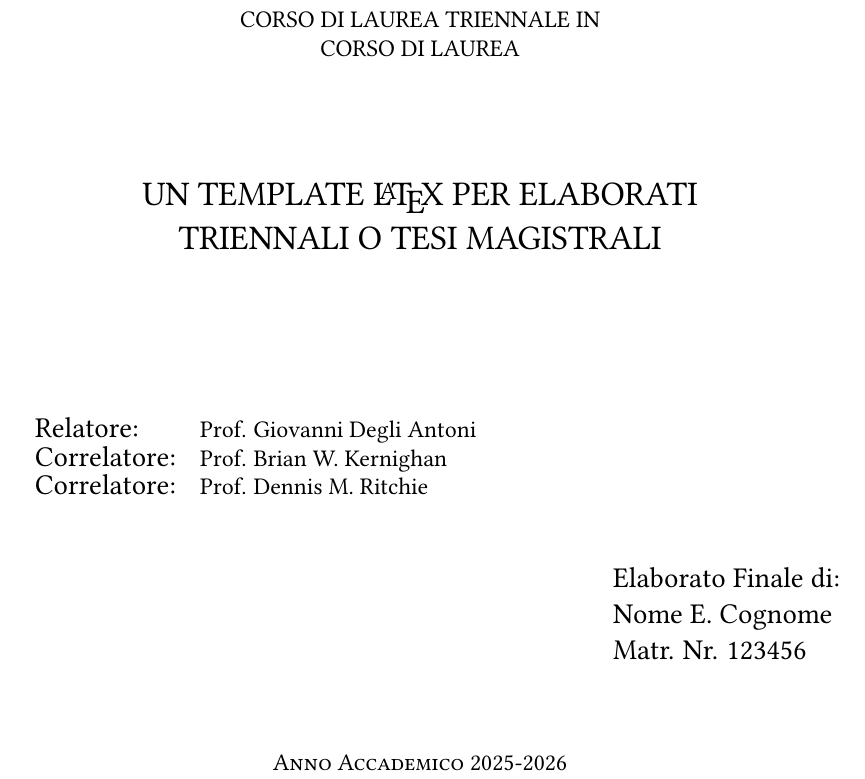
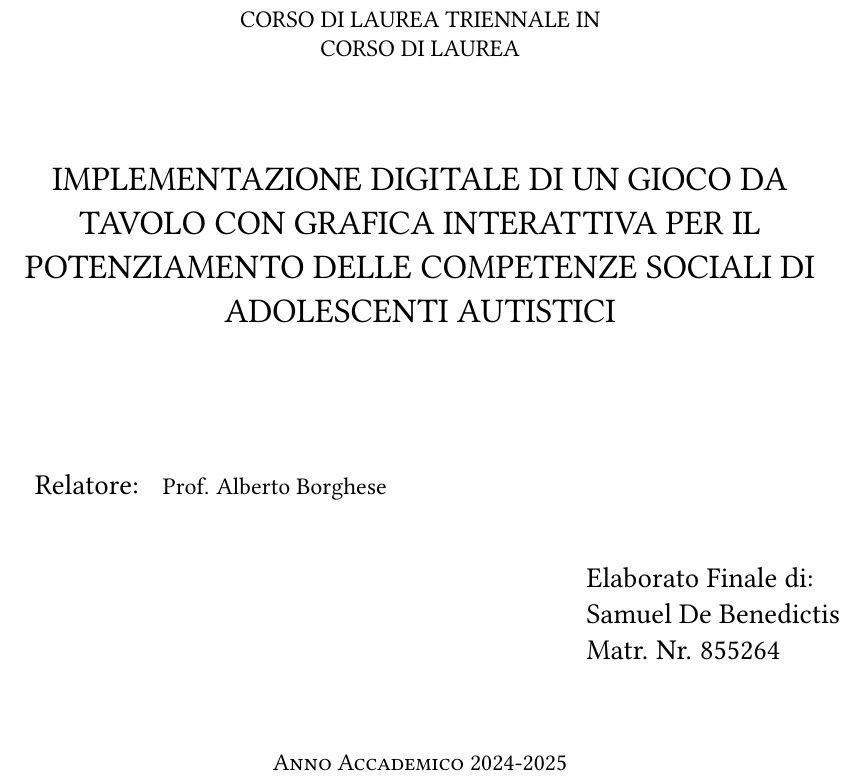
Before and after one commit to samueldebenedictis/tesi, a LaTeX thesis (elaborato/tesi.tex): part of page 1 of 32, cut so that both start at the same text. Compiled offline with pdfLaTeX.

Commit message:
chore: update data

```diff
--- a/elaborato/tesi.tex
+++ b/elaborato/tesi.tex
@@ -40,6 +40,6 @@
 \cdl{Corso di Laurea Triennale in\\Corso di Laurea}
 
 %   TITOLO TESI:
-\title{Un Template LaTeX per Elaborati Triennali o Tesi Magistrali}
+\title{Implementazione digitale di un gioco da tavolo con grafica interattiva per il potenziamento delle competenze sociali di adolescenti autistici}
 % Questo comando (opzionale) sovrascrive \title per quanto riguarda la copertina
 % Può essere usato per stampare caratteri speciali, tenendo i metadati puliti
@@ -47,15 +47,13 @@
 
 %   AUTORE:
-\author{Nome E. Cognome}
-\matricola{123456}
+\author{Samuel De Benedictis}
+\matricola{855264}
 % "Elaborato Finale" per i CdL triennali
 % "Tesi di Laurea" per i CdL magistrali
 \typeofthesis{Elaborato Finale}
 
 %   RELATORE E CORRELATORE:
-\relatore{Prof. Giovanni Degli Antoni}
-\correlatore{Prof. Brian W. Kernighan}
-\correlatore{Prof. Dennis M. Ritchie}
+\relatore{Prof. Alberto Borghese}
 
 %   LABORATORIO:
 % Questa sezione crea una pagina di chiusura della tesi con
@@ -101,7 +99,7 @@
 % per specificare manualmente un anno accademico
 % NON inserire nel formato 1970-1971, ma
 % inserire solo 1970
-\academicyear{\the\year}
+\academicyear{2024}
 
 %   INDICI:
 % elenco delle figure (facoltativo)
```
Also changed, not shown: elaborato/tesi.tex (2 more changed lines).
